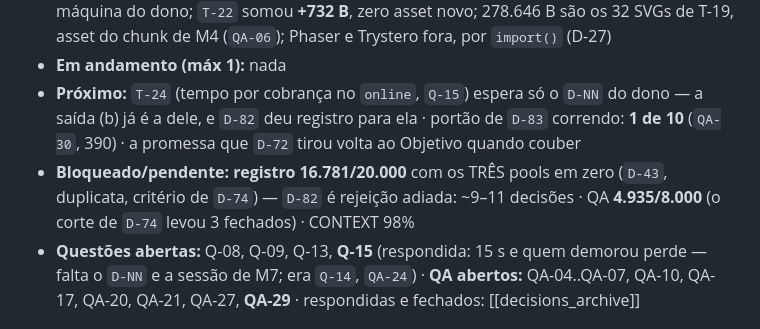
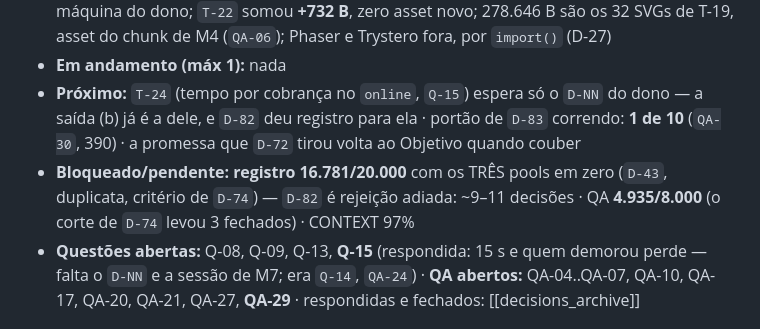
Before and after one commit to gustavomot4/tapgo-v2, a Markdown page: 77777777_TAPGO_Project_DOCs/a_context/a_context_source.md, the part around the change. GitHub-like rendering.

Commit message:
docs(contexto): a linha de estado volta a bater com o disco — CONTEXT 97% (QA-24)
Co-Authored-By: Claude Opus 5 <noreply@anthropic.com>

```diff
--- a/77777777_TAPGO_Project_DOCs/a_context/a_context_source.md
+++ b/77777777_TAPGO_Project_DOCs/a_context/a_context_source.md
@@ -31,7 +31,7 @@ Partida de ~1 minuto: contra a CPU ou contra alguém no mesmo aparelho. O online
 - **Bundle:** **416.549 B** (5,2% de 8 MB) lido de `dist/` no sandbox — não reconferido na máquina do dono; `T-22` somou **+732 B**, zero asset novo; 278.646 B são os 32 SVGs de T-19, asset do chunk de M4 (`QA-06`); Phaser e Trystero fora, por `import()` (D-27)
 - **Em andamento (máx 1):** nada
 - **Próximo:** `T-24` (tempo por cobrança no `online`, `Q-15`) espera só o `D-NN` do dono — a saída (b) já é a dele, e `D-82` deu registro para ela · portão de `D-83` correndo: **1 de 10** (`QA-30`, 390) · a promessa que `D-72` tirou volta ao Objetivo quando couber
-- **Bloqueado/pendente:** **registro 16.781/20.000** com os TRÊS pools em zero (`D-43`, duplicata, critério de `D-74`) — `D-82` é rejeição adiada: ~9–11 decisões · QA **4.935/8.000** (o corte de `D-74` levou 3 fechados) · CONTEXT 98%
+- **Bloqueado/pendente:** **registro 16.781/20.000** com os TRÊS pools em zero (`D-43`, duplicata, critério de `D-74`) — `D-82` é rejeição adiada: ~9–11 decisões · QA **4.935/8.000** (o corte de `D-74` levou 3 fechados) · CONTEXT 97%
 - **Questões abertas:** Q-08, Q-09, Q-13, **Q-15** (respondida: 15 s e quem demorou perde — falta o `D-NN` e a sessão de M7; era `Q-14`, `QA-24`) · **QA abertos:** QA-04..QA-07, QA-10, QA-17, QA-20, QA-21, QA-27, **QA-29** · respondidas e fechados: [[decisions_archive]]
 
 ## Temas de domínio em `a_context/` (o agente lê SOB DEMANDA)
```
